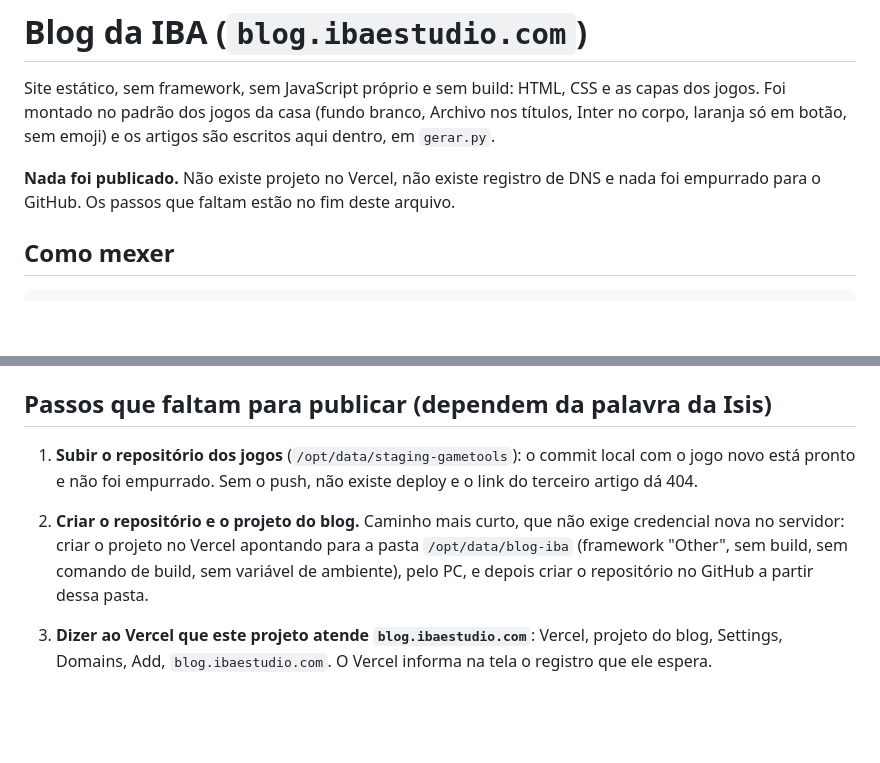
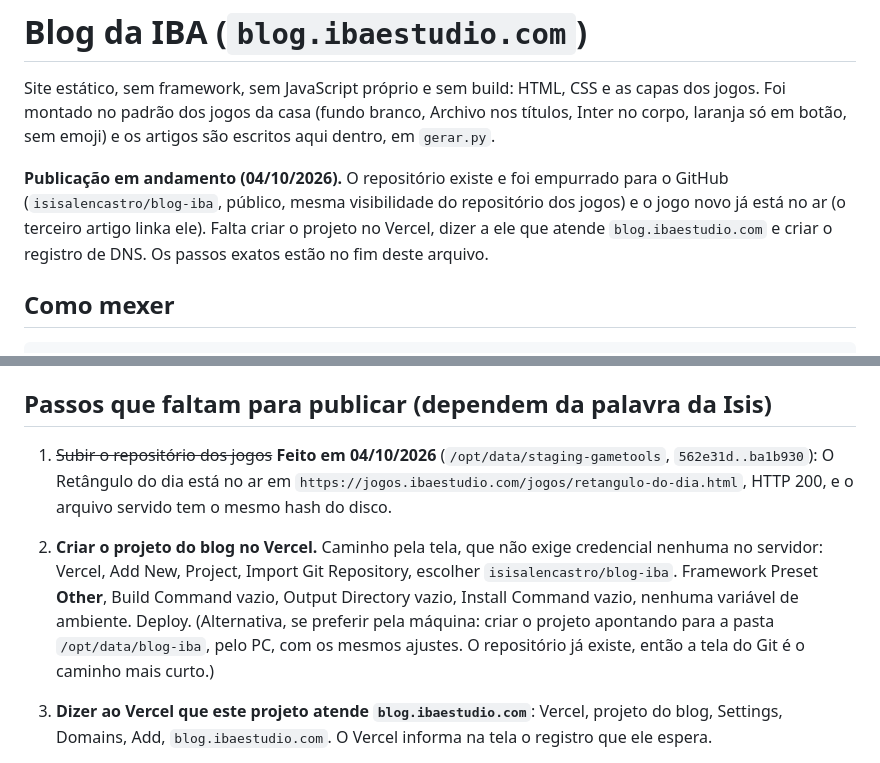
Before and after one commit to isisalencastro/blog-iba, a Markdown page: README.md, 2 parts joined by grey strips. Drawn GitHub-style; blank space fills up the shorter version.

Commit message:
README: reflete o estado real da publicacao (repositorio no GitHub, jogo no ar)
O README dizia que nada tinha sido publicado. O repositorio do blog agora existe
(isisalencastro/blog-iba, publico) e o jogo novo esta no ar, entao o terceiro
artigo que linka ele ja resolve. Os passos que faltam continuam no fim do arquivo,
agora com o caminho pela tela do Vercel (Import Git Repository) como o mais curto.

```diff
--- a/README.md
+++ b/README.md
@@ -4,8 +4,10 @@ Site estático, sem framework, sem JavaScript próprio e sem build: HTML, CSS e
 Foi montado no padrão dos jogos da casa (fundo branco, Archivo nos títulos, Inter no corpo, laranja
 só em botão, sem emoji) e os artigos são escritos aqui dentro, em `gerar.py`.
 
-**Nada foi publicado.** Não existe projeto no Vercel, não existe registro de DNS e nada foi
-empurrado para o GitHub. Os passos que faltam estão no fim deste arquivo.
+**Publicação em andamento (04/10/2026).** O repositório existe e foi empurrado para o GitHub
+(`isisalencastro/blog-iba`, público, mesma visibilidade do repositório dos jogos) e o jogo novo já está
+no ar (o terceiro artigo linka ele). Falta criar o projeto no Vercel, dizer a ele que atende
+`blog.ibaestudio.com` e criar o registro de DNS. Os passos exatos estão no fim deste arquivo.
 
 ## Como mexer
 
@@ -58,13 +60,16 @@ publicar o blog.
 
 ## Passos que faltam para publicar (dependem da palavra da Isis)
 
-1. **Subir o repositório dos jogos** (`/opt/data/staging-gametools`): o commit local com o jogo
-   novo está pronto e não foi empurrado. Sem o push, não existe deploy e o link do terceiro artigo
-   dá 404.
-2. **Criar o repositório e o projeto do blog.** Caminho mais curto, que não exige credencial nova
-   no servidor: criar o projeto no Vercel apontando para a pasta `/opt/data/blog-iba` (framework
-   "Other", sem build, sem comando de build, sem variável de ambiente), pelo PC, e depois criar o
-   repositório no GitHub a partir dessa pasta.
+1. ~~Subir o repositório dos jogos~~ **Feito em 04/10/2026** (`/opt/data/staging-gametools`,
+   `562e31d..ba1b930`): O Retângulo do dia está no ar em
+   `https://jogos.ibaestudio.com/jogos/retangulo-do-dia.html`, HTTP 200, e o arquivo servido tem o
+   mesmo hash do disco.
+2. **Criar o projeto do blog no Vercel.** Caminho pela tela, que não exige credencial nenhuma no
+   servidor: Vercel, Add New, Project, Import Git Repository, escolher `isisalencastro/blog-iba`.
+   Framework Preset **Other**, Build Command vazio, Output Directory vazio, Install Command vazio,
+   nenhuma variável de ambiente. Deploy. (Alternativa, se preferir pela máquina: criar o projeto
+   apontando para a pasta `/opt/data/blog-iba`, pelo PC, com os mesmos ajustes. O repositório já
+   existe, então a tela do Git é o caminho mais curto.)
 3. **Dizer ao Vercel que este projeto atende `blog.ibaestudio.com`**: Vercel, projeto do blog,
    Settings, Domains, Add, `blog.ibaestudio.com`. O Vercel informa na tela o registro que ele espera.
 4. **Registro de DNS no Cloudflare** (só com a palavra dela):
```
